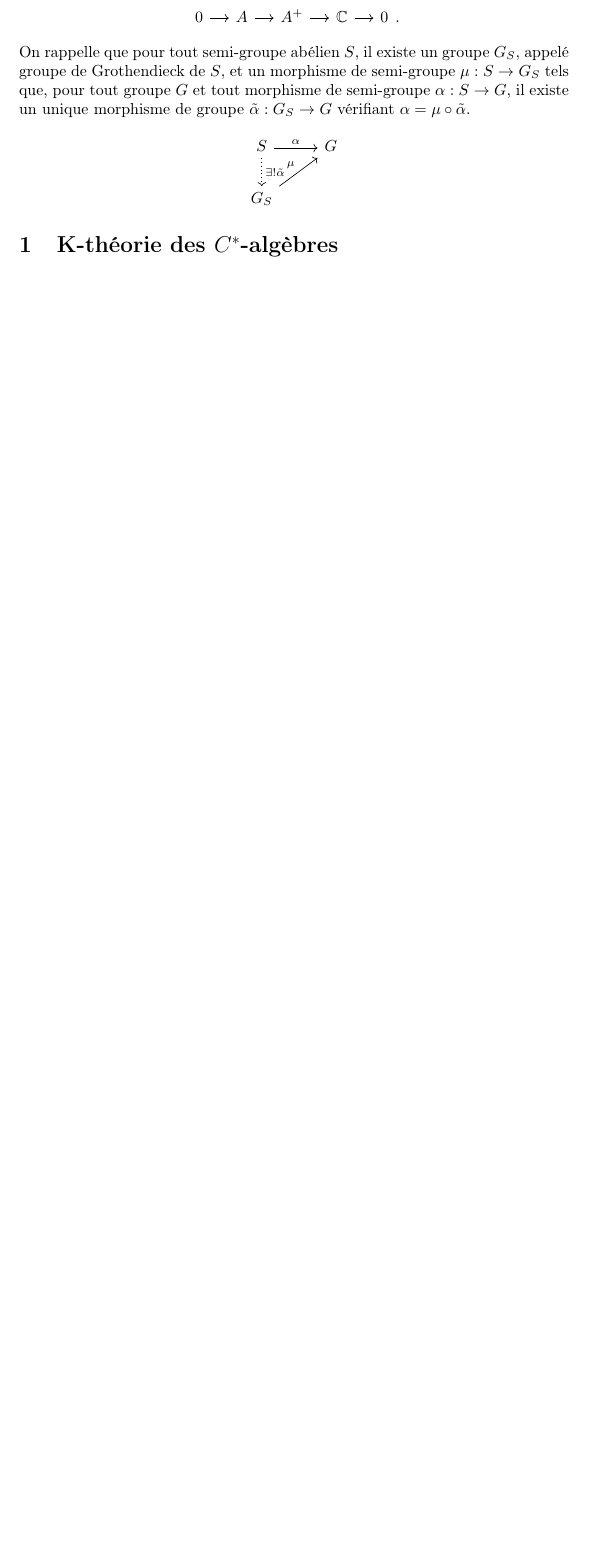
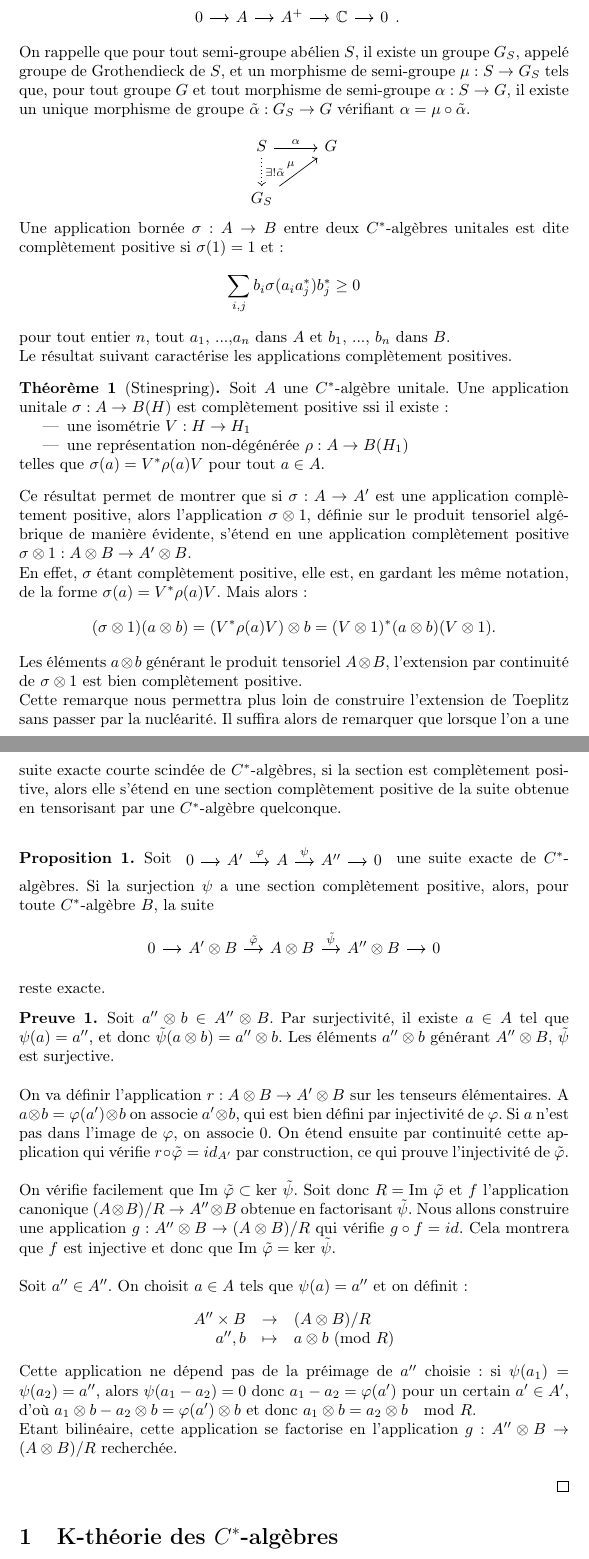
Before and after one commit to cdellaie/Ktheory, a LaTeX document (memoire.tex, which reads Ktheory.tex): part of page 3 of 18 before the commit and two parts of pages 3 and 4 of 20 after it, the two joined at a grey line, cut so that both start at the same text, the shorter picture padded with empty space. Compiled offline with pdfLaTeX.

Commit message:
Intro
Preuve de CPexactness

```diff
--- a/Ktheory.tex
+++ b/Ktheory.tex
@@ -10,6 +10,56 @@ On rappelle que pour tout semi-groupe abélien $S$, il existe un groupe $G_S$, a
 \[\begin{tikzcd} S \arrow{r}{\alpha} \arrow[dotted]{d}{\exists !\tilde\alpha}& G \\
 	G_S \arrow{ur}{\mu} & \end{tikzcd}\]
 
+Une application bornée $\sigma : A \rightarrow B$ entre deux $C^*$-algèbres unitales est dite complètement positive si $\sigma (1)=1$ et :
+\[\sum_{i,j} b_i\sigma(a_i a_j^*) b_j^* \geq 0\]
+pour tout entier $n$, tout $a_1$, ...,$a_n$ dans $A$ et $b_1$, ..., $b_n$ dans $B$. \\
+Le résultat suivant caractérise les applications complètement positives.
+
+\begin{thm}[Stinespring]
+Soit $A$ une $C^*$-algèbre unitale. Une application unitale $\sigma : A \rightarrow B(H)$ est complètement positive ssi il existe :
+\begin{itemize}
+\item une isométrie $V : H \rightarrow H_1$
+\item une représentation non-dégénérée $\rho : A \rightarrow B(H_1)$
+\end{itemize}
+telles que $\sigma(a)=V^*\rho(a)V$ pour tout $a\in A$.
+\end{thm}
+
+Ce résultat permet de montrer que si $\sigma : A \rightarrow A'$ est une application complètement positive, alors l'application $\sigma \otimes 1$, définie sur le produit tensoriel algébrique de manière évidente, s'étend en une application complètement positive $\sigma \otimes 1 : A\otimes B\rightarrow A'\otimes B$.\\
+En effet, $\sigma$ étant complètement positive, elle est, en gardant les même notation, de la forme $\sigma(a)=V^*\rho(a)V$. Mais alors :
+\[(\sigma\otimes 1)(a\otimes b)=(V^*\rho(a)V) \otimes b =(V\otimes 1)^* (a \otimes b) (V\otimes 1).\]
+ Les éléments $a \otimes b$ générant le produit tensoriel $A\otimes B$, l'extension par continuité de $\sigma \otimes 1$ est bien complètement positive. \\
+Cette remarque nous permettra plus loin de construire l'extension de Toeplitz sans passer par la nucléarité. Il suffira alors de remarquer que lorsque l'on a une suite exacte courte scindée de $C^*$-algèbres, si la section est complètement positive, alors elle s'étend en une section complètement positive de la suite obtenue en tensorisant par une $C^*$-algèbre quelconque.\\
+
+\begin{prop} Soit
+\begin{tikzcd}[column sep = small , row sep = tiny]
+0 \arrow{r} & A' \arrow{r}{\varphi} & A \arrow{r}{\psi} & A'' \arrow{r} & 0 \\
+\end{tikzcd}
+une suite exacte de $C^*$-algèbres. Si la surjection $\psi$ a une section complètement positive, alors, pour toute $C^*$-algèbre $B$, la suite
+\[\begin{tikzcd}[column sep = small, , row sep = tiny]
+0 \arrow{r} & A' \otimes B\arrow{r}{\tilde\varphi} & A\otimes B \arrow{r}{\tilde\psi} & A'' \otimes B\arrow{r} & 0 \\
+\end{tikzcd}\]
+reste exacte.
+\label{CPexactness}
+\end{prop}
+
+\begin{dem}
+Soit $a''\otimes b \in A''\otimes B$. Par surjectivité, il existe $a\in A$ tel que $\psi(a)=a''$, et donc $\tilde\psi(a\otimes b ) = a''\otimes b$. Les éléments $a''\otimes b$ générant $A''\otimes B$, $\tilde \psi$ est surjective.\\
+
+On va définir l'application $r : A\otimes B \rightarrow A' \otimes B$ sur les tenseurs élémentaires. A $a\otimes b= \varphi(a')\otimes b $ on associe $a'\otimes b$, qui est bien défini par injectivité de $\varphi$. Si $a$ n'est pas dans l'image de $\varphi$, on associe $0$. On étend ensuite par continuité cette application qui vérifie $r\circ \tilde\varphi = id_{A'}$ par construction, ce qui prouve l'injectivité de $\tilde\varphi$.\\
+
+On vérifie facilement que $\text{Im} \ \tilde\varphi \subset \text{ker}\ \tilde \psi $. Soit donc $R=\text{Im} \ \tilde\varphi$ et $f$ l'application canonique $(A\otimes B)/ R \rightarrow A''\otimes B$ obtenue en factorisant $\tilde \psi$. Nous allons construire une application $g : A''\otimes B \rightarrow (A\otimes B)/ R $ qui vérifie $g\circ f = id $. Cela montrera que $f$ est injective et donc que $\text{Im} \ \tilde\varphi = \text{ker}\ \tilde \psi $.\\
+
+Soit $a''\in A''$. On choisit $a\in A$ tels que $\psi(a)=a''$ et on définit :
+\[\begin{array}{rcl}
+A''\times B & \rightarrow & (A\otimes B) /R \\
+a'', b          & \mapsto     & a\otimes b \ (\text{mod} \ R)\\
+\end{array}\]
+
+Cette application ne dépend pas de la préimage de $a''$ choisie : si $\psi(a_1)=\psi(a_2)=a''$, alors $\psi(a_1-a_2)=0$ donc $a_1-a_2=\varphi(a')$ pour un certain $a'\in A'$, d'où $a_1\otimes b -a_2\otimes b = \varphi(a')\otimes b$ et donc $a_1\otimes b = a_2\otimes b \quad \text{mod}\ R$.\\
+Etant bilinéaire, cette application se factorise en l'application $g : A''\otimes B \rightarrow (A\otimes B) /R$ recherchée.\\
+
+\qed
+\end{dem}
 
 \section{K-théorie des $C^*$-algèbres}
 
```
Also changed, not shown: memoire.pdf, Ktheory.tex (3 more changed lines), 4 other files.
